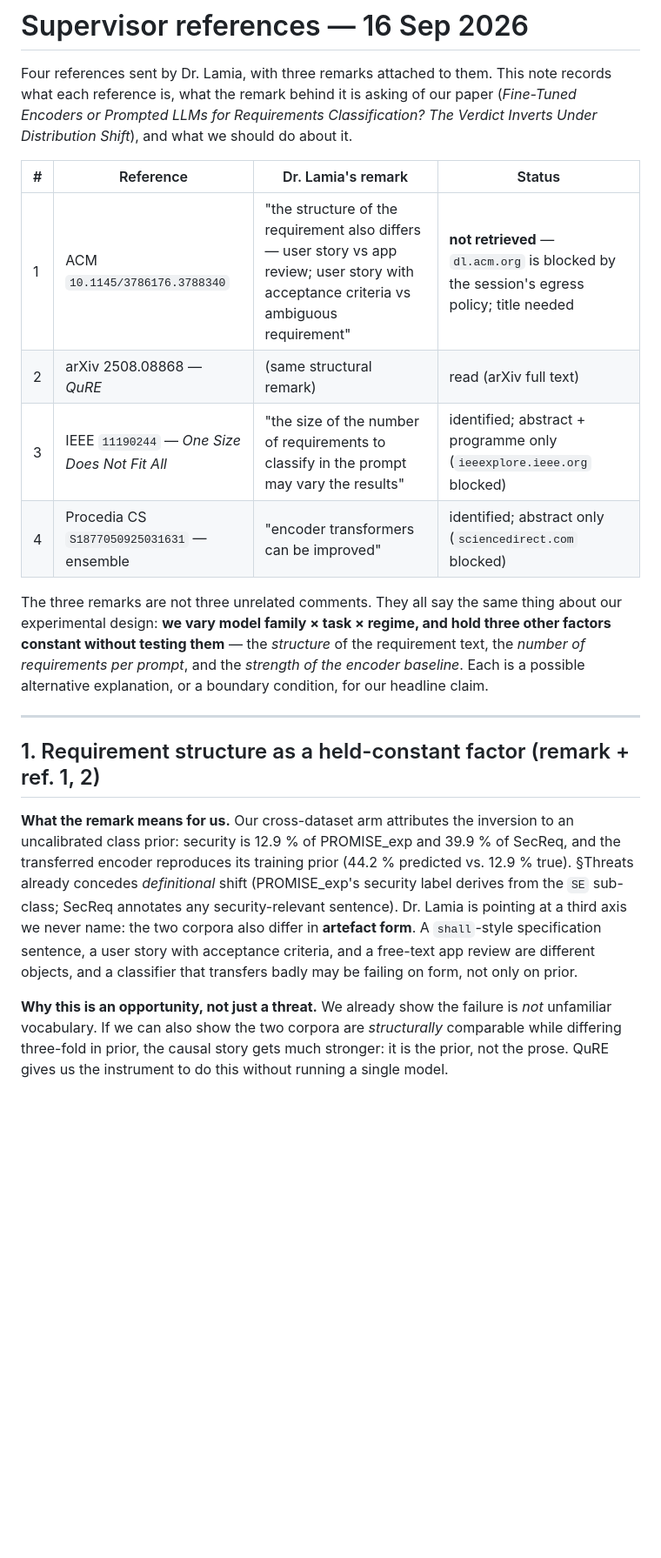
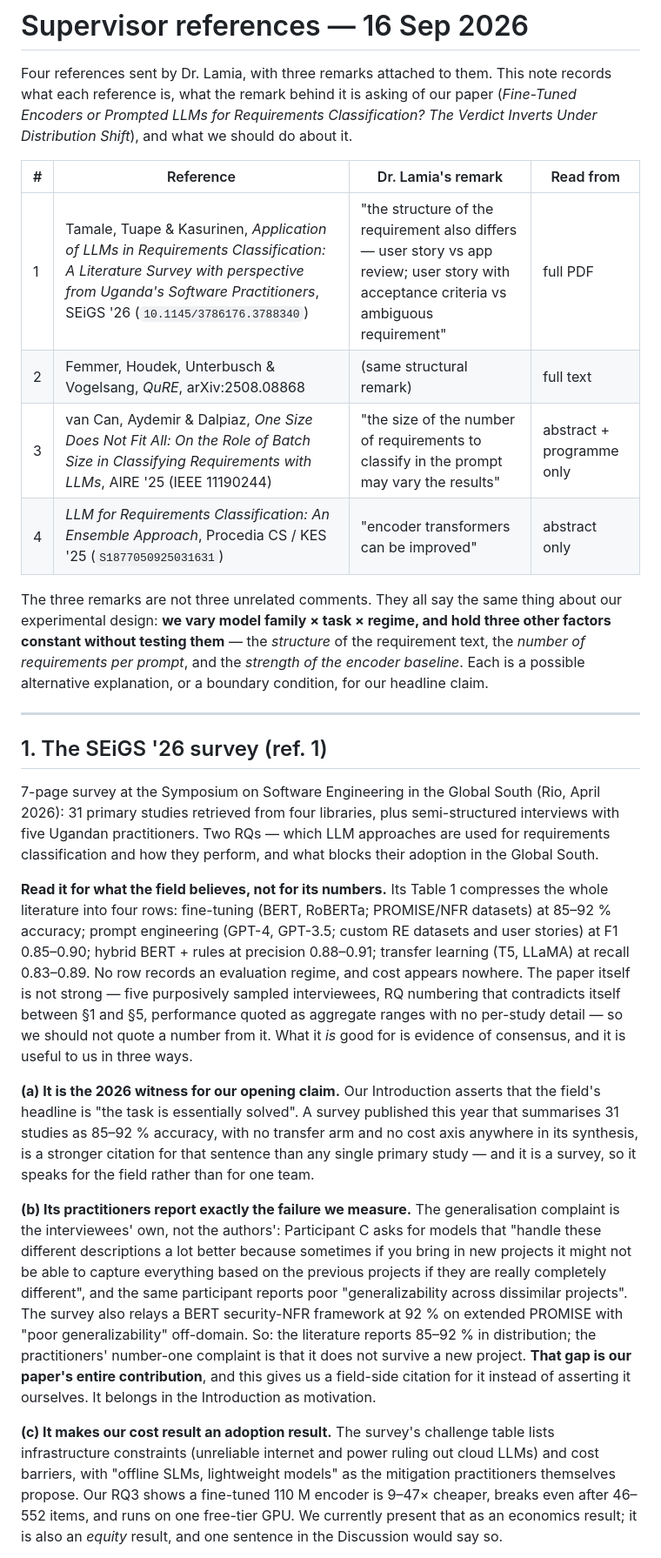
Before and after one commit to FatmaElZahraaSamir/MSc., a Markdown page: paper/notes/2026-09-16-supervisor-references.md, the part around one of its changes. Shown at 87% size. Rendered like a GitHub page; blank space fills up the shorter version.

```diff
--- a/paper/notes/2026-09-16-supervisor-references.md
+++ b/paper/notes/2026-09-16-supervisor-references.md
@@ -5,12 +5,12 @@ records what each reference is, what the remark behind it is asking of our paper
 (*Fine-Tuned Encoders or Prompted LLMs for Requirements Classification? The
 Verdict Inverts Under Distribution Shift*), and what we should do about it.
 
-| # | Reference | Dr. Lamia's remark | Status |
+| # | Reference | Dr. Lamia's remark | Read from |
 |---|---|---|---|
-| 1 | ACM `10.1145/3786176.3788340` | "the structure of the requirement also differs — user story vs app review; user story with acceptance criteria vs ambiguous requirement" | **not retrieved** — `dl.acm.org` is blocked by the session's egress policy; title needed |
-| 2 | arXiv 2508.08868 — *QuRE* | (same structural remark) | read (arXiv full text) |
-| 3 | IEEE `11190244` — *One Size Does Not Fit All* | "the size of the number of requirements to classify in the prompt may vary the results" | identified; abstract + programme only (`ieeexplore.ieee.org` blocked) |
-| 4 | Procedia CS `S1877050925031631` — ensemble | "encoder transformers can be improved" | identified; abstract only (`sciencedirect.com` blocked) |
+| 1 | Tamale, Tuape & Kasurinen, *Application of LLMs in Requirements Classification: A Literature Survey with perspective from Uganda's Software Practitioners*, SEiGS '26 (`10.1145/3786176.3788340`) | "the structure of the requirement also differs — user story vs app review; user story with acceptance criteria vs ambiguous requirement" | full PDF |
+| 2 | Femmer, Houdek, Unterbusch & Vogelsang, *QuRE*, arXiv:2508.08868 | (same structural remark) | full text |
+| 3 | van Can, Aydemir & Dalpiaz, *One Size Does Not Fit All: On the Role of Batch Size in Classifying Requirements with LLMs*, AIRE '25 (IEEE 11190244) | "the size of the number of requirements to classify in the prompt may vary the results" | abstract + programme only |
+| 4 | *LLM for Requirements Classification: An Ensemble Approach*, Procedia CS / KES '25 (`S1877050925031631`) | "encoder transformers can be improved" | abstract only |
 
 The three remarks are not three unrelated comments. They all say the same thing
 about our experimental design: **we vary model family × task × regime, and hold
@@ -21,21 +21,50 @@ condition, for our headline claim.
 
 ---
 
-## 1. Requirement structure as a held-constant factor (remark + ref. 1, 2)
+## 1. The SEiGS '26 survey (ref. 1)
 
-**What the remark means for us.** Our cross-dataset arm attributes the inversion
-to an uncalibrated class prior: security is 12.9 % of PROMISE_exp and 39.9 % of
-SecReq, and the transferred encoder reproduces its training prior (44.2 %
-predicted vs. 12.9 % true). §Threats already concedes *definitional* shift
-(PROMISE_exp's security label derives from the `SE` sub-class; SecReq annotates
-any security-relevant sentence). Dr. Lamia is pointing at a third axis we never
-name: the two corpora also differ in **artefact form**. A `shall`-style
-specification sentence, a user story with acceptance criteria, and a free-text
-app review are different objects, and a classifier that transfers badly may be
-failing on form, not only on prior.
+7-page survey at the Symposium on Software Engineering in the Global South
+(Rio, April 2026): 31 primary studies retrieved from four libraries, plus
+semi-structured interviews with five Ugandan practitioners. Two RQs — which LLM
+approaches are used for requirements classification and how they perform, and
+what blocks their adoption in the Global South.
 
-**Why this is an opportunity, not just a threat.** We already show the failure is
-*not* unfamiliar vocabulary. If we can also show the two corpora are
-*structurally* comparable while differing three-fold in prior, the causal story
-gets much stronger: it is the prior, not the prose. QuRE gives us the instrument
-to do this without running a single model.
+**Read it for what the field believes, not for its numbers.** Its Table 1
+compresses the whole literature into four rows: fine-tuning (BERT, RoBERTa;
+PROMISE/NFR datasets) at 85–92 % accuracy; prompt engineering (GPT-4, GPT-3.5;
+custom RE datasets and user stories) at F1 0.85–0.90; hybrid BERT + rules at
+precision 0.88–0.91; transfer learning (T5, LLaMA) at recall 0.83–0.89. No row
+records an evaluation regime, and cost appears nowhere. The paper itself is not
+strong — five purposively sampled interviewees, RQ numbering that contradicts
+itself between §1 and §5, performance quoted as aggregate ranges with no
+per-study detail — so we should not quote a number from it. What it *is* good
+for is evidence of consensus, and it is useful to us in three ways.
+
+**(a) It is the 2026 witness for our opening claim.** Our Introduction asserts
+that the field's headline is "the task is essentially solved". A survey published
+this year that summarises 31 studies as 85–92 % accuracy, with no transfer arm
+and no cost axis anywhere in its synthesis, is a stronger citation for that
+sentence than any single primary study — and it is a survey, so it speaks for the
+field rather than for one team.
+
+**(b) Its practitioners report exactly the failure we measure.** The generalisation
+complaint is the interviewees' own, not the authors': Participant C asks for
+models that "handle these different descriptions a lot better because sometimes
+if you bring in new projects it might not be able to capture everything based on
+the previous projects if they are really completely different", and the same
+participant reports poor "generalizability across dissimilar projects". The
+survey also relays a BERT security-NFR framework at 92 % on extended PROMISE with
+"poor generalizability" off-domain. So: the literature reports 85–92 % in
+distribution; the practitioners' number-one complaint is that it does not survive
+a new project. **That gap is our paper's entire contribution**, and this gives us
+a field-side citation for it instead of asserting it ourselves. It belongs in the
+Introduction as motivation.
+
+**(c) It makes our cost result an adoption result.** The survey's challenge table
+lists infrastructure constraints (unreliable internet and power ruling out
+cloud LLMs) and cost barriers, with "offline SLMs, lightweight models" as the
+mitigation practitioners themselves propose. Our RQ3 shows a fine-tuned 110 M
+encoder is 9–47× cheaper, breaks even after 46–552 items, and runs on one
+free-tier GPU. We currently present that as an economics result; it is also an
+*equity* result, and one sentence in the Discussion would say so.
+
```
Also changed, not shown: other parts of paper/notes/2026-09-16-supervisor-references.md (+109 -83 lines).
